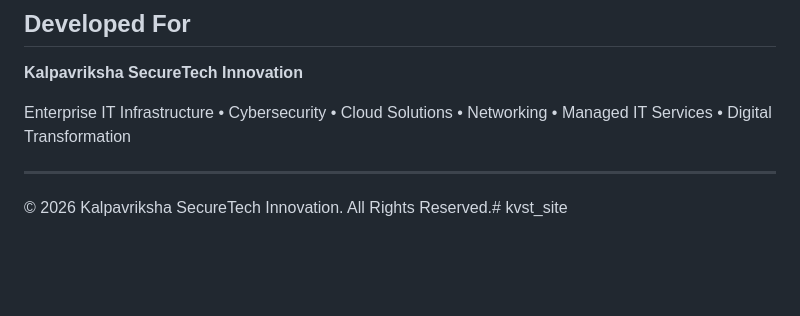
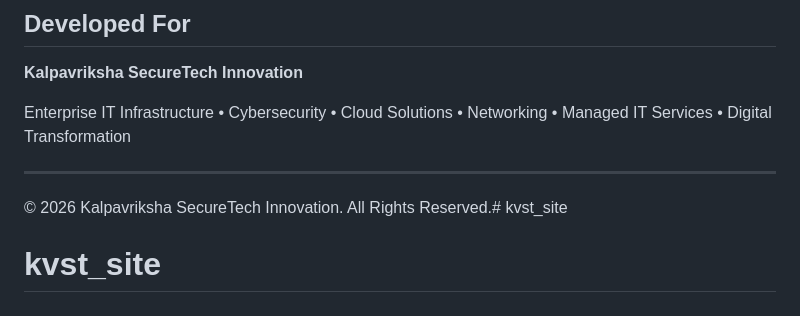
Before and after one commit to nirmal88maroly-cell/kvst_site, a Markdown page: README.md, the part around the change. GitHub-like rendering; blank space fills up the shorter version.

```diff
--- a/README.md
+++ b/README.md
@@ -298,3 +298,4 @@ Enterprise IT Infrastructure • Cybersecurity • Cloud Solutions • Networkin
 ---
 
 © 2026 Kalpavriksha SecureTech Innovation. All Rights Reserved.# kvst_site
+# kvst_site
```
